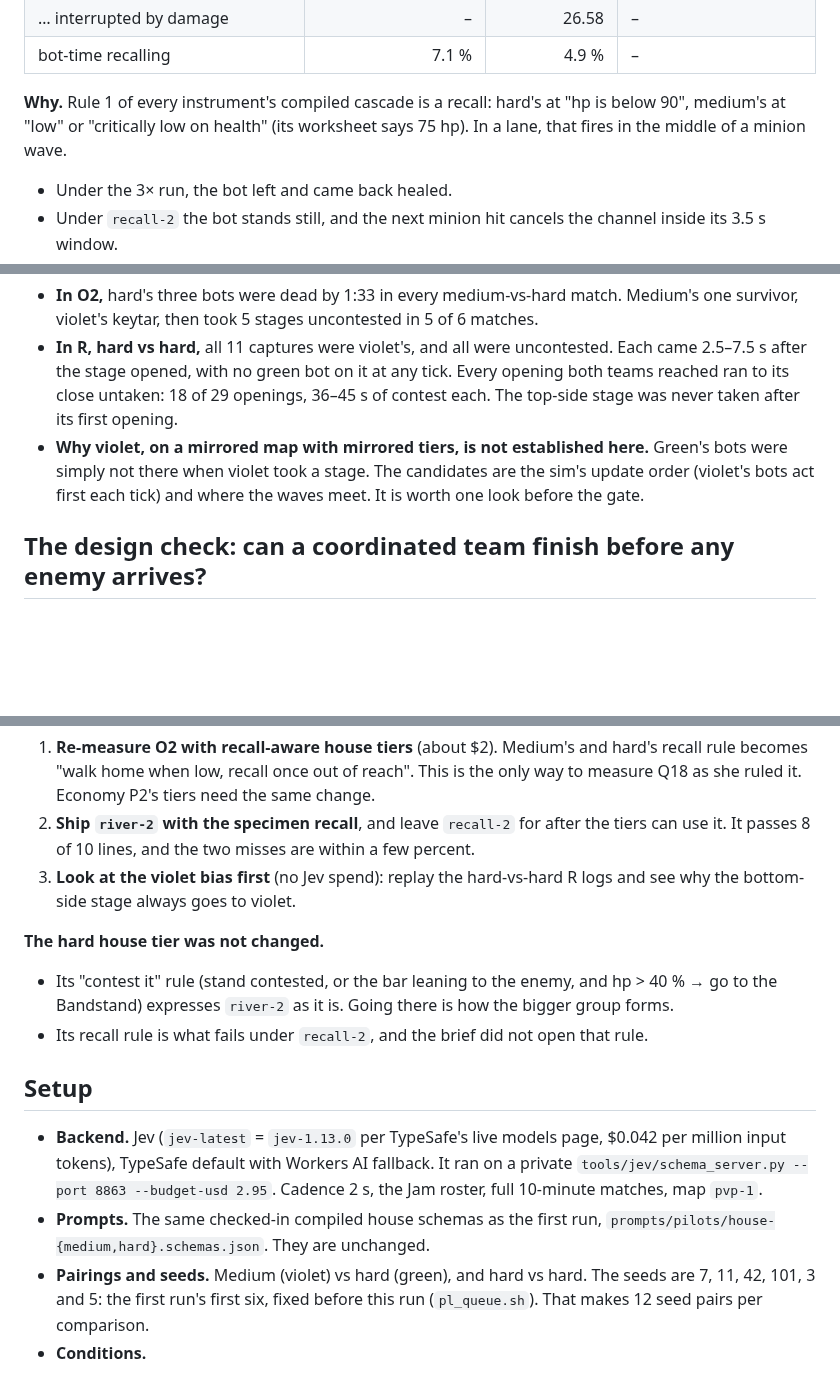
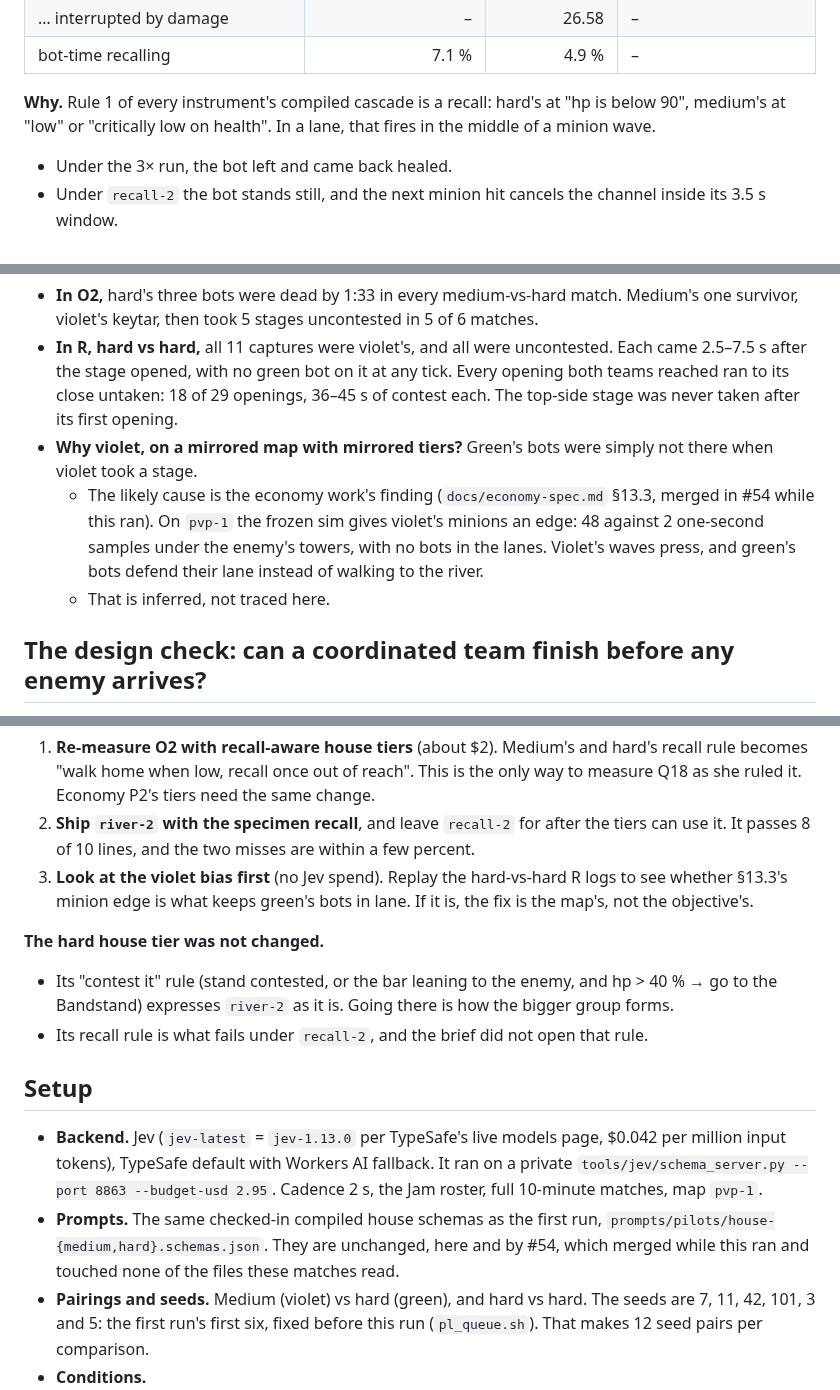
Before and after one commit to kumouri/promptlane, a Markdown page: runs/bandstand-2-2026-09-30.md, 3 parts joined by grey strips. GitHub-like rendering; blank space fills up the shorter version.

Commit message:
docs(runs): tie the violet bias to §13.3, and note #54 left the inputs alone
Hard vs hard under river-2 gave violet all 11 captures, uncontested. Economy
P2's §13.3, which merged while this ran, found that on pvp-1 the frozen sim
gives violet's minions an edge. The report now names that as the likely cause,
inferred and not traced. It also drops a threshold it had misattributed to
medium's compiled recall rule, and records that #54 changed none of the files
these matches read.

🐦
Co-Authored-By: Claude Opus 5.5 <noreply@anthropic.com>

```diff
--- a/runs/bandstand-2-2026-09-30.md
+++ b/runs/bandstand-2-2026-09-30.md
@@ -109,8 +109,8 @@ Full tables: [`bandstand-2-2026-09-30-metrics-recall2-alone.md`](bandstand-2-202
 | bot-time recalling | 7.1 % | 4.9 % | – |
 
 **Why.** Rule 1 of every instrument's compiled cascade is a recall: hard's at "hp is below 90",
-medium's at "low" or "critically low on health" (its worksheet says 75 hp). In a lane, that fires in
-the middle of a minion wave.
+medium's at "low" or "critically low on health". In a lane, that fires in the middle of a minion
+wave.
 
 - Under the 3× run, the bot left and came back healed.
 - Under `recall-2` the bot stands still, and the next minion hit cancels the channel inside its
@@ -173,9 +173,13 @@ violet, G green). P2 has no objective.
   after the stage opened, with no green bot on it at any tick. Every opening both teams reached ran
   to its close untaken: 18 of 29 openings, 36–45 s of contest each. The top-side stage was never
   taken after its first opening.
-- **Why violet, on a mirrored map with mirrored tiers, is not established here.** Green's bots were
-  simply not there when violet took a stage. The candidates are the sim's update order (violet's bots
-  act first each tick) and where the waves meet. It is worth one look before the gate.
+- **Why violet, on a mirrored map with mirrored tiers?** Green's bots were simply not there when
+  violet took a stage.
+  - The likely cause is the economy work's finding (`docs/economy-spec.md` §13.3, merged in #54 while
+    this ran). On `pvp-1` the frozen sim gives violet's minions an edge: 48 against 2 one-second
+    samples under the enemy's towers, with no bots in the lanes. Violet's waves press, and green's
+    bots defend their lane instead of walking to the river.
+  - That is inferred, not traced here.
 
 ## The design check: can a coordinated team finish before any enemy arrives?
 
@@ -228,8 +232,9 @@ in my reading. This is not a ruling.**
    it. Economy P2's tiers need the same change.
 2. **Ship `river-2` with the specimen recall**, and leave `recall-2` for after the tiers can use it.
    It passes 8 of 10 lines, and the two misses are within a few percent.
-3. **Look at the violet bias first** (no Jev spend): replay the hard-vs-hard R logs and see why the
-   bottom-side stage always goes to violet.
+3. **Look at the violet bias first** (no Jev spend). Replay the hard-vs-hard R logs to see whether
+   §13.3's minion edge is what keeps green's bots in lane. If it is, the fix is the map's, not the
+   objective's.
 
 **The hard house tier was not changed.**
 
@@ -244,7 +249,8 @@ in my reading. This is not a ruling.**
   `tools/jev/schema_server.py --port 8863 --budget-usd 2.95`. Cadence 2 s, the Jam roster, full
   10-minute matches, map `pvp-1`.
 - **Prompts.** The same checked-in compiled house schemas as the first run,
-  `prompts/pilots/house-{medium,hard}.schemas.json`. They are unchanged.
+  `prompts/pilots/house-{medium,hard}.schemas.json`. They are unchanged, here and by #54, which merged
+  while this ran and touched none of the files these matches read.
 - **Pairings and seeds.** Medium (violet) vs hard (green), and hard vs hard. The seeds are 7, 11, 42,
   101, 3 and 5: the first run's first six, fixed before this run (`pl_queue.sh`). That makes 12 seed
   pairs per comparison.
```
